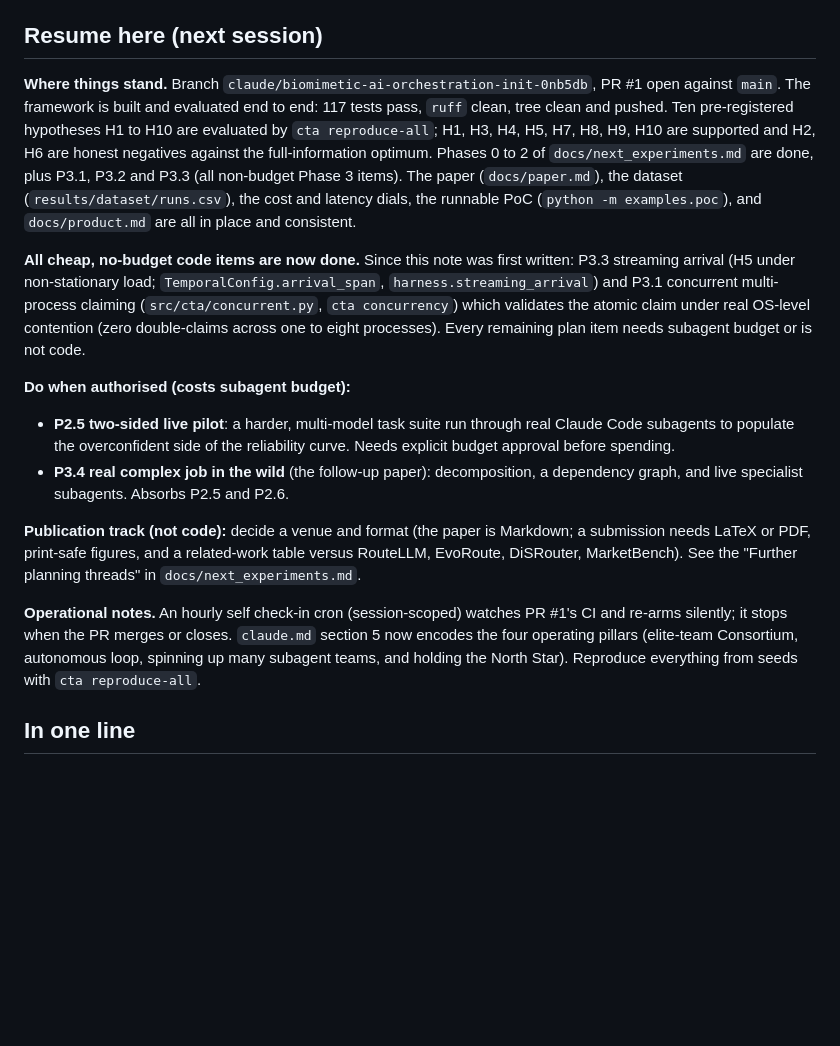
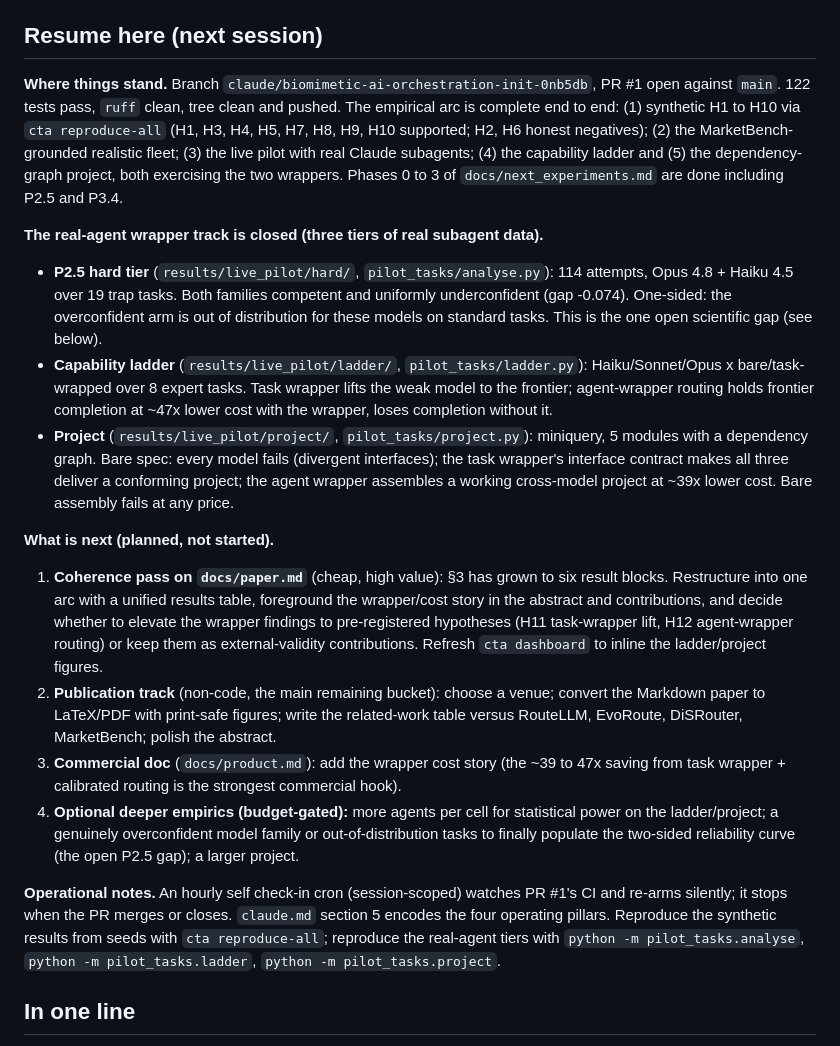
Before and after one commit to joperjoker/biomimetic-ai-orchestration, a Markdown page: STATUS.md, the part around the change. Drawn GitHub-style; blank space fills up the shorter version.

Commit message:
Refresh STATUS resume block: wrapper track closed, forward plan logged

```diff
--- a/STATUS.md
+++ b/STATUS.md
@@ -4,17 +4,20 @@ A running log of what is complete and what comes next. Read this, then `claude.m
 
 ## Resume here (next session)
 
-**Where things stand.** Branch `claude/biomimetic-ai-orchestration-init-0nb5db`, PR #1 open against `main`. The framework is built and evaluated end to end: 117 tests pass, `ruff` clean, tree clean and pushed. Ten pre-registered hypotheses H1 to H10 are evaluated by `cta reproduce-all`; H1, H3, H4, H5, H7, H8, H9, H10 are supported and H2, H6 are honest negatives against the full-information optimum. Phases 0 to 2 of `docs/next_experiments.md` are done, plus P3.1, P3.2 and P3.3 (all non-budget Phase 3 items). The paper (`docs/paper.md`), the dataset (`results/dataset/runs.csv`), the cost and latency dials, the runnable PoC (`python -m examples.poc`), and `docs/product.md` are all in place and consistent.
+**Where things stand.** Branch `claude/biomimetic-ai-orchestration-init-0nb5db`, PR #1 open against `main`. 122 tests pass, `ruff` clean, tree clean and pushed. The empirical arc is complete end to end: (1) synthetic H1 to H10 via `cta reproduce-all` (H1, H3, H4, H5, H7, H8, H9, H10 supported; H2, H6 honest negatives); (2) the MarketBench-grounded realistic fleet; (3) the live pilot with real Claude subagents; (4) the capability ladder and (5) the dependency-graph project, both exercising the two wrappers. Phases 0 to 3 of `docs/next_experiments.md` are done including P2.5 and P3.4.
 
-**All cheap, no-budget code items are now done.** Since this note was first written: P3.3 streaming arrival (H5 under non-stationary load; `TemporalConfig.arrival_span`, `harness.streaming_arrival`) and P3.1 concurrent multi-process claiming (`src/cta/concurrent.py`, `cta concurrency`) which validates the atomic claim under real OS-level contention (zero double-claims across one to eight processes). Every remaining plan item needs subagent budget or is not code.
+**The real-agent wrapper track is closed (three tiers of real subagent data).**
+- **P2.5 hard tier** (`results/live_pilot/hard/`, `pilot_tasks/analyse.py`): 114 attempts, Opus 4.8 + Haiku 4.5 over 19 trap tasks. Both families competent and uniformly underconfident (gap -0.074). One-sided: the overconfident arm is out of distribution for these models on standard tasks. This is the one open scientific gap (see below).
+- **Capability ladder** (`results/live_pilot/ladder/`, `pilot_tasks/ladder.py`): Haiku/Sonnet/Opus x bare/task-wrapped over 8 expert tasks. Task wrapper lifts the weak model to the frontier; agent-wrapper routing holds frontier completion at ~47x lower cost with the wrapper, loses completion without it.
+- **Project** (`results/live_pilot/project/`, `pilot_tasks/project.py`): miniquery, 5 modules with a dependency graph. Bare spec: every model fails (divergent interfaces); the task wrapper's interface contract makes all three deliver a conforming project; the agent wrapper assembles a working cross-model project at ~39x lower cost. Bare assembly fails at any price.
 
-**Do when authorised (costs subagent budget):**
-- **P2.5 two-sided live pilot**: a harder, multi-model task suite run through real Claude Code subagents to populate the overconfident side of the reliability curve. Needs explicit budget approval before spending.
-- **P3.4 real complex job in the wild** (the follow-up paper): decomposition, a dependency graph, and live specialist subagents. Absorbs P2.5 and P2.6.
+**What is next (planned, not started).**
+1. **Coherence pass on `docs/paper.md`** (cheap, high value): §3 has grown to six result blocks. Restructure into one arc with a unified results table, foreground the wrapper/cost story in the abstract and contributions, and decide whether to elevate the wrapper findings to pre-registered hypotheses (H11 task-wrapper lift, H12 agent-wrapper routing) or keep them as external-validity contributions. Refresh `cta dashboard` to inline the ladder/project figures.
+2. **Publication track** (non-code, the main remaining bucket): choose a venue; convert the Markdown paper to LaTeX/PDF with print-safe figures; write the related-work table versus RouteLLM, EvoRoute, DiSRouter, MarketBench; polish the abstract.
+3. **Commercial doc** (`docs/product.md`): add the wrapper cost story (the ~39 to 47x saving from task wrapper + calibrated routing is the strongest commercial hook).
+4. **Optional deeper empirics (budget-gated):** more agents per cell for statistical power on the ladder/project; a genuinely overconfident model family or out-of-distribution tasks to finally populate the two-sided reliability curve (the open P2.5 gap); a larger project.
 
-**Publication track (not code):** decide a venue and format (the paper is Markdown; a submission needs LaTeX or PDF, print-safe figures, and a related-work table versus RouteLLM, EvoRoute, DiSRouter, MarketBench). See the "Further planning threads" in `docs/next_experiments.md`.
-
-**Operational notes.** An hourly self check-in cron (session-scoped) watches PR #1's CI and re-arms silently; it stops when the PR merges or closes. `claude.md` section 5 now encodes the four operating pillars (elite-team Consortium, autonomous loop, spinning up many subagent teams, and holding the North Star). Reproduce everything from seeds with `cta reproduce-all`.
+**Operational notes.** An hourly self check-in cron (session-scoped) watches PR #1's CI and re-arms silently; it stops when the PR merges or closes. `claude.md` section 5 encodes the four operating pillars. Reproduce the synthetic results from seeds with `cta reproduce-all`; reproduce the real-agent tiers with `python -m pilot_tasks.analyse`, `python -m pilot_tasks.ladder`, `python -m pilot_tasks.project`.
 
 
 ## In one line
```
